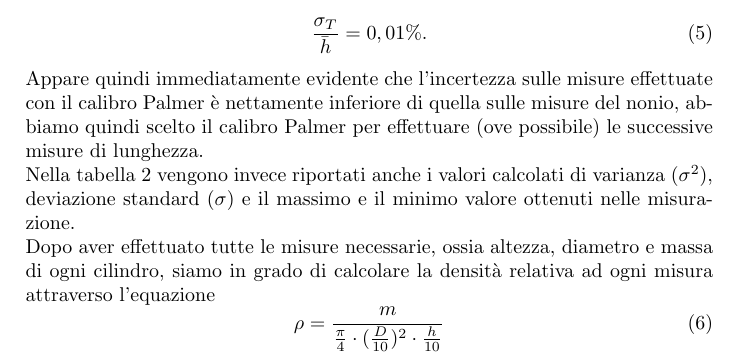
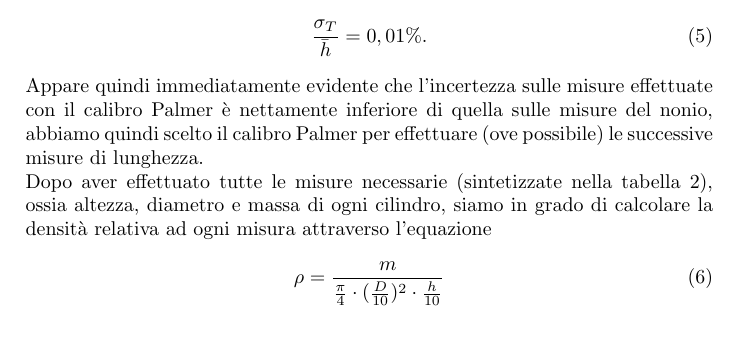
Before and after one commit to GabrieleGalbato/density, a LaTeX paper (PP1_densita copia.tex): part of page 6 of 16, cut so that both start at the same text. Compiled offline with pdfLaTeX; the source files are stored in an older character set and shown here as Unicode.

Commit message:
Correzione tabella

```diff
--- a/PP1_densita copia.tex
+++ b/PP1_densita copia.tex
@@ -149,11 +149,10 @@ dove abbiamo considerato l'incertezza strumentale sia nella misura dell'altezza
 	\frac{\sigma_T}{\bar{h}} = 0,01 \%.
 \end{equation}
 Appare quindi immediatamente evidente che l'incertezza sulle misure effettuate con il calibro Palmer è nettamente inferiore di quella sulle misure del nonio, abbiamo quindi scelto il calibro Palmer per effettuare (ove possibile) le successive misure di lunghezza. \\
-Nella tabella~\ref{tab:riepilogo_cilindro9_A} vengono invece riportati anche i valori calcolati di varianza ($\sigma^2$), deviazione standard ($\sigma$) e il massimo e il minimo valore ottenuti nelle misurazione. \\
-Dopo aver effettuato tutte le misure necessarie, ossia altezza, diametro e massa di ogni cilindro, siamo in grado di calcolare la densità relativa ad ogni misura attraverso l'equazione
+Dopo aver effettuato tutte le misure necessarie (sintetizzate nella tabella \ref{tab:riepilogo_cilindro9_A}), ossia altezza, diametro e massa di ogni cilindro, siamo in grado di calcolare la densità relativa ad ogni misura attraverso l'equazione
 \begin{equation}\label{eq:densita}
 	 \rho = \frac{m}{\frac{\pi}{4}\cdot(\frac{D}{10})^2\cdot\frac{h}{10}}
-\end{equation} che restituisce la densità in $\SI{}{g/cm^3}$, ottenendo i dati riportati nella tabella \ref{tab:densita_1}. Di queste 30 misure di densità possiamo ricavarne media ($\bar{\rho}$) e deviazione standard ($\sigma$), in particolare:
+\end{equation} che restituisce la densità in $\SI{}{g/cm^3}$, ottenendo i dati riportati nella tabella \ref{tab:vol_rho_cil9}. Di queste 30 misure di densità possiamo ricavarne media ($\bar{\rho}$) e deviazione standard ($\sigma$), in particolare:
 \[
 	\bar{\rho} =\SI{2,7095}{g/cm^3} \qquad \sigma = \SI{0,004}{g/cm^3}.
 \] L'incertezza su questa media si stima come
```
Also changed, not shown: PP1_densita copia.pdf, 2 other files.
